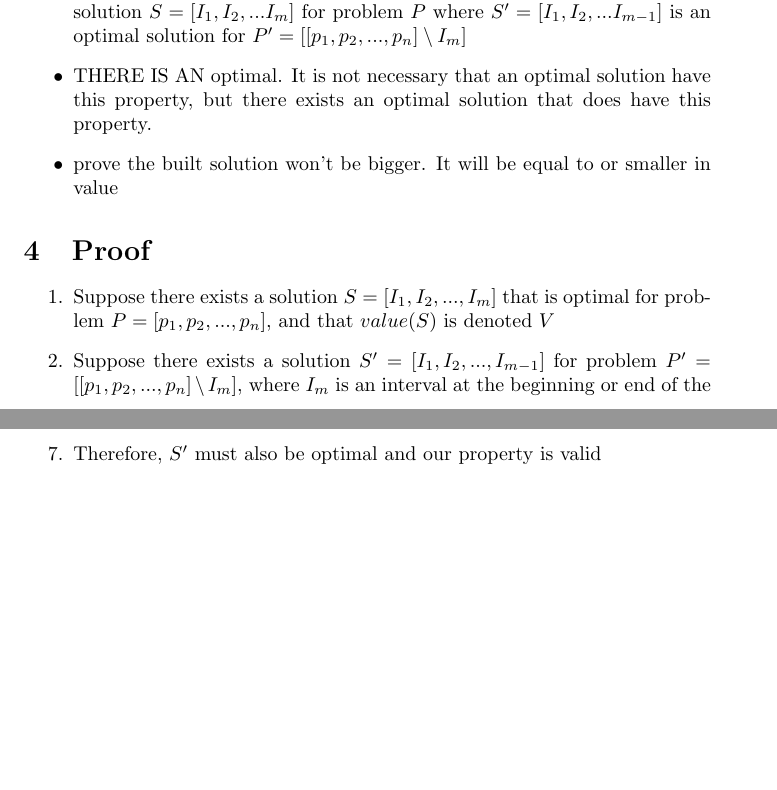
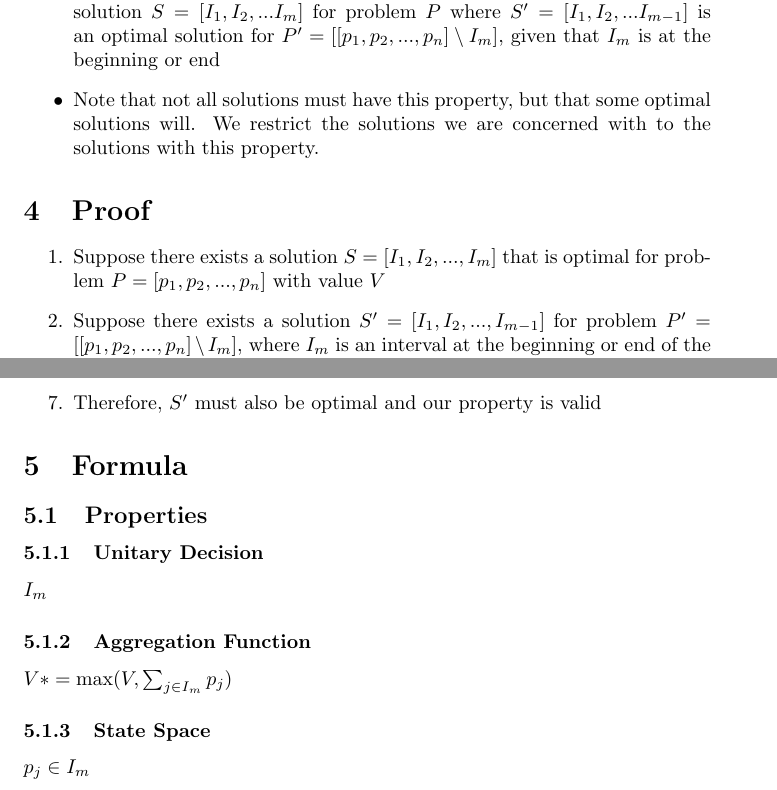
Before and after one commit to paigeweber13/chain-on-chain, a LaTeX document (algorithm-proof.tex): two parts of pages 1 and 2 of 2, joined at a grey line, cut so that both start at the same text, the shorter picture padded with empty space. Compiled offline with pdfLaTeX.

Commit message:
added information on properties

```diff
--- a/algorithm-proof.tex
+++ b/algorithm-proof.tex
@@ -31,19 +31,18 @@ under this definition.
 \item Suppose there is a problem $P = [p_1, p_2, ..., p_n]$. There exists an
 optimal solution $S = [I_1, I_2, ... I_m]$ for problem $P$
 where $S' = [I_1, I_2, ... I_{m-1}]$ is an optimal solution for
-$P' = [[p_1, p_2, ..., p_n] \setminus I_m]$
-\item THERE IS AN optimal. It is not necessary that an optimal solution have
-this property, but there exists an optimal solution that does have this
-property.
-\item prove the built solution won't be bigger. It will be equal to or
-smaller in value
+$P' = [[p_1, p_2, ..., p_n] \setminus I_m]$, given that $I_m$ is at the
+beginning or end
+\item Note that not all solutions must have this property, but that some
+optimal solutions will. We restrict the solutions we are concerned with to the
+solutions with this property.
 \end{itemize}
 
 \section{Proof}
 \begin{enumerate}
 	\item Suppose there exists a solution
 	$S = [I_1, I_2, ..., I_m]$ that is optimal for problem
-	$P = [p_1, p_2, ..., p_n]$, and that $value(S)$ is denoted $V$
+	$P = [p_1, p_2, ..., p_n]$ with value $V$
 	\item Suppose there exists a solution $S' = [I_1, I_2, ..., I_{m-1}]$ for
 	problem $P'= [[p_1, p_2, ..., p_n] \setminus I_m]$, where $I_m$ is an
 	interval at the beginning or end of the chain. The valule of $S'$ is
@@ -70,4 +69,15 @@ smaller in value
 	\item Therefore, $S'$ must also be optimal and our property is valid
 \end{enumerate}
 
+\section{Formula}
+\subsection{Properties}
+\subsubsection{Unitary Decision}
+$I_m$
+
+\subsubsection{Aggregation Function}
+$V* = \max(V, \sum_{j\in{I_m}}p_j)$
+
+\subsubsection{State Space}
+$p_j \in I_m$
+
 \end{document}
```
